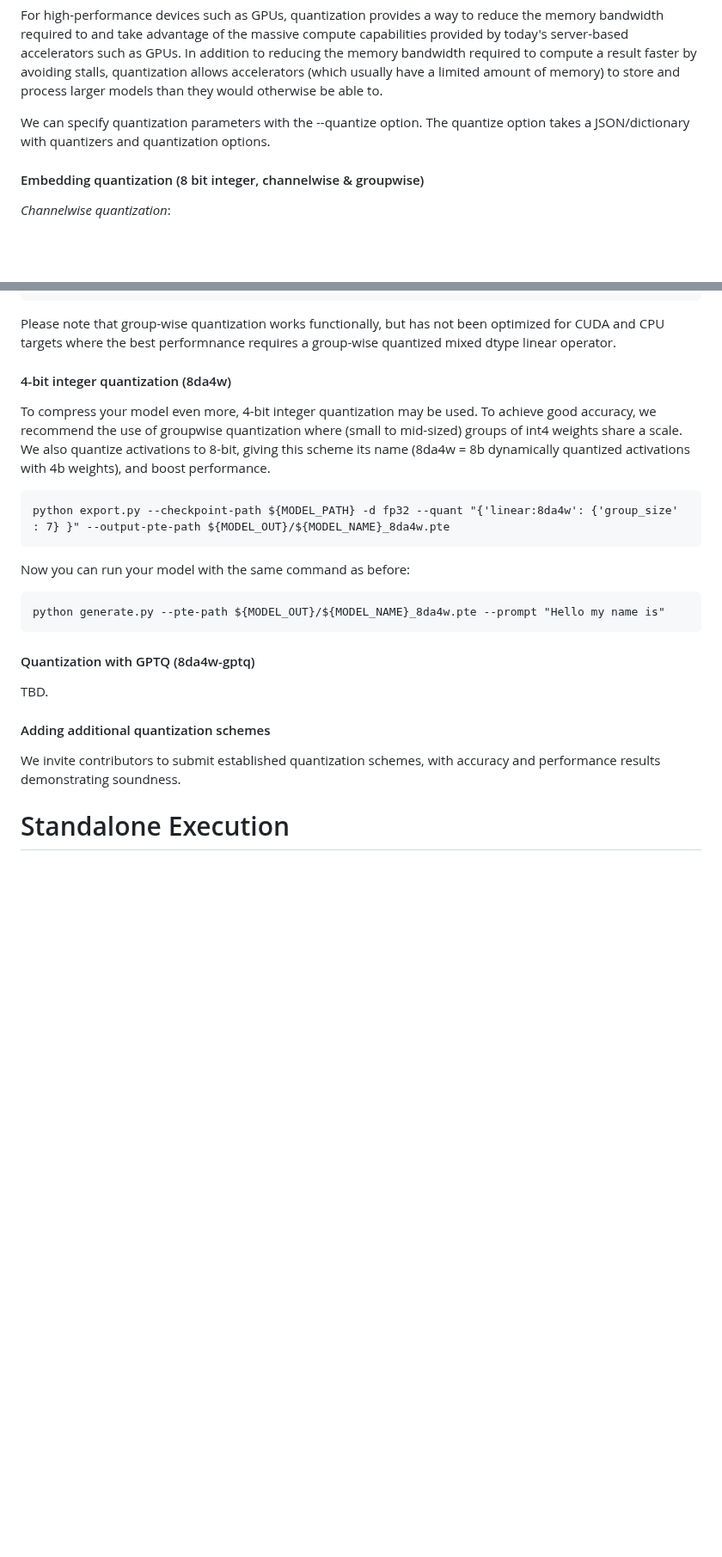
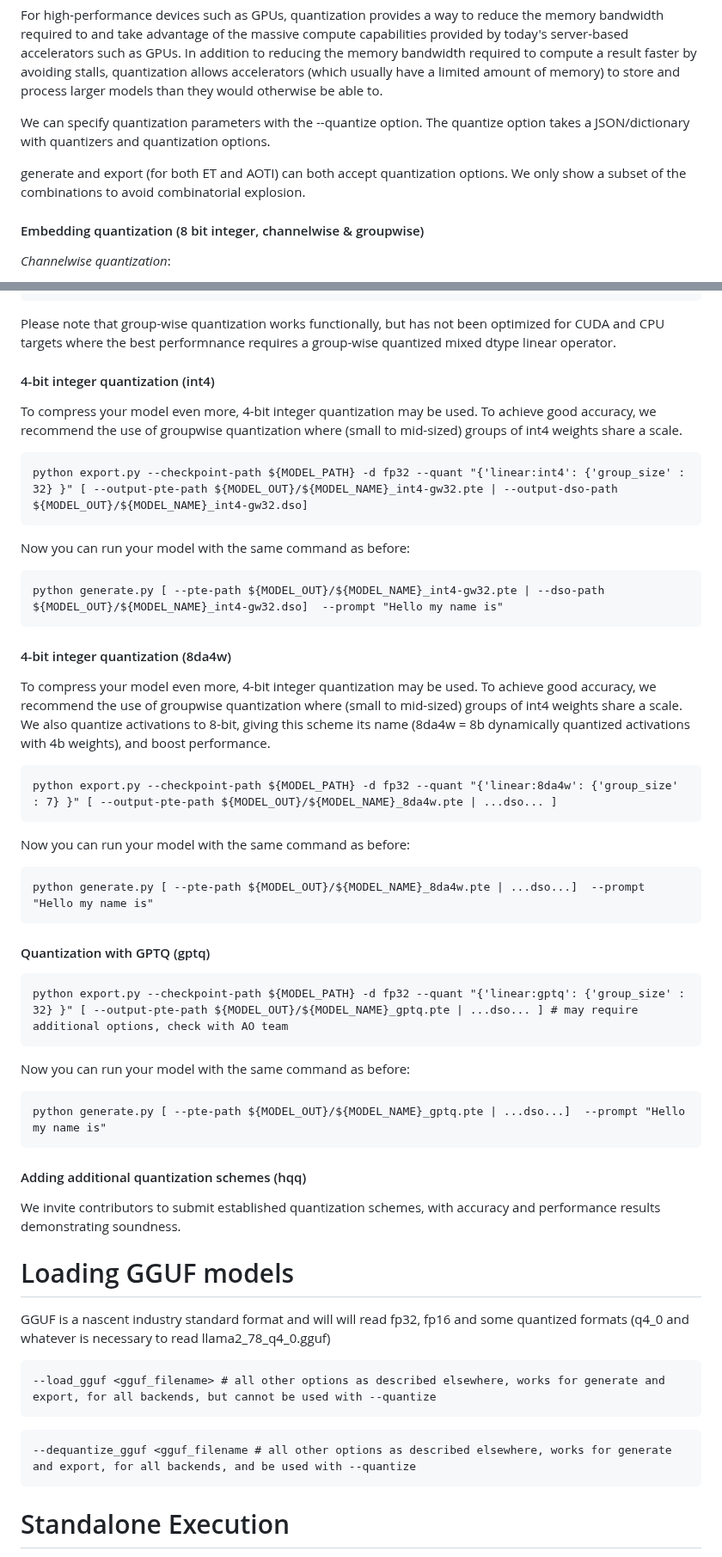
Before and after one commit to pytorch/torchchat, a Markdown page: README.md, 2 parts joined by grey strips. Shown at 86% size. GitHub-like rendering; blank space fills up the shorter version.

Commit message:
Update README.md (#112)
Update readme

````diff
--- a/README.md
+++ b/README.md
@@ -274,6 +274,9 @@ We can specify quantization parameters with the --quantize option. The
 quantize option takes a JSON/dictionary with quantizers and
 quantization options.
 
+generate and export (for both ET and AOTI) can both accept quantization options.  We only show a subset of the combinations
+to avoid combinatorial explosion.
+
 #### Embedding quantization (8 bit integer, channelwise & groupwise)
 
 *Channelwise quantization*:
@@ -390,26 +393,57 @@ not been optimized for CUDA and CPU targets where the best
 performnance requires a group-wise quantized mixed dtype linear
 operator.
 
+#### 4-bit integer quantization (int4)
+To compress your model even more, 4-bit integer quantization may be used.  To achieve good accuracy, we recommend the use
+of groupwise quantization where (small to mid-sized) groups of int4 weights share a scale.
+```
+python export.py --checkpoint-path ${MODEL_PATH} -d fp32 --quant "{'linear:int4': {'group_size' : 32} }" [ --output-pte-path ${MODEL_OUT}/${MODEL_NAME}_int4-gw32.pte | --output-dso-path ${MODEL_OUT}/${MODEL_NAME}_int4-gw32.dso]
+```
+
+Now you can run your model with the same command as before:
+```
+python generate.py [ --pte-path ${MODEL_OUT}/${MODEL_NAME}_int4-gw32.pte | --dso-path ${MODEL_OUT}/${MODEL_NAME}_int4-gw32.dso]  --prompt "Hello my name is"
+```
 
 #### 4-bit integer quantization (8da4w)
 To compress your model even more, 4-bit integer quantization may be used.  To achieve good accuracy, we recommend the use
 of groupwise quantization where (small to mid-sized) groups of int4 weights share a scale.  We also quantize activations to 8-bit, giving
 this scheme its name (8da4w = 8b dynamically quantized activations with 4b weights), and boost performance.
 ```
-python export.py --checkpoint-path ${MODEL_PATH} -d fp32 --quant "{'linear:8da4w': {'group_size' : 7} }" --output-pte-path ${MODEL_OUT}/${MODEL_NAME}_8da4w.pte
+python export.py --checkpoint-path ${MODEL_PATH} -d fp32 --quant "{'linear:8da4w': {'group_size' : 7} }" [ --output-pte-path ${MODEL_OUT}/${MODEL_NAME}_8da4w.pte | ...dso... ]
 ```
 
 Now you can run your model with the same command as before:
 ```
-python generate.py --pte-path ${MODEL_OUT}/${MODEL_NAME}_8da4w.pte --prompt "Hello my name is"
+python generate.py [ --pte-path ${MODEL_OUT}/${MODEL_NAME}_8da4w.pte | ...dso...]  --prompt "Hello my name is"
 ```
 
-#### Quantization with GPTQ (8da4w-gptq)
-TBD.
+#### Quantization with GPTQ (gptq)
 
-#### Adding additional quantization schemes
+```
+python export.py --checkpoint-path ${MODEL_PATH} -d fp32 --quant "{'linear:gptq': {'group_size' : 32} }" [ --output-pte-path ${MODEL_OUT}/${MODEL_NAME}_gptq.pte | ...dso... ] # may require additional options, check with AO team
+```
+
+Now you can run your model with the same command as before:
+```
+python generate.py [ --pte-path ${MODEL_OUT}/${MODEL_NAME}_gptq.pte | ...dso...]  --prompt "Hello my name is"
+```
+
+#### Adding additional quantization schemes (hqq)
 We invite contributors to submit established quantization schemes, with accuracy and performance results demonstrating soundness.
 
+
+# Loading GGUF models
+
+GGUF is a nascent industry standard format and will will read fp32, fp16 and some quantized formats (q4_0 and whatever is necessary to read llama2_78_q4_0.gguf)
+
+```
+--load_gguf <gguf_filename> # all other options as described elsewhere, works for generate and export, for all backends, but cannot be used with --quantize
+```
+
+```
+--dequantize_gguf <gguf_filename # all other options as described elsewhere, works for generate and export, for all backends, and be used with --quantize
+```
 
 # Standalone Execution
 
````
